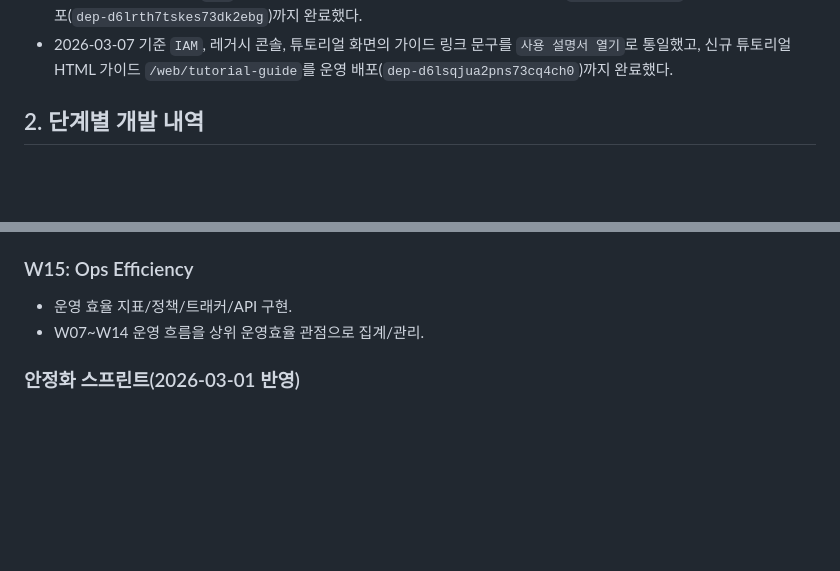
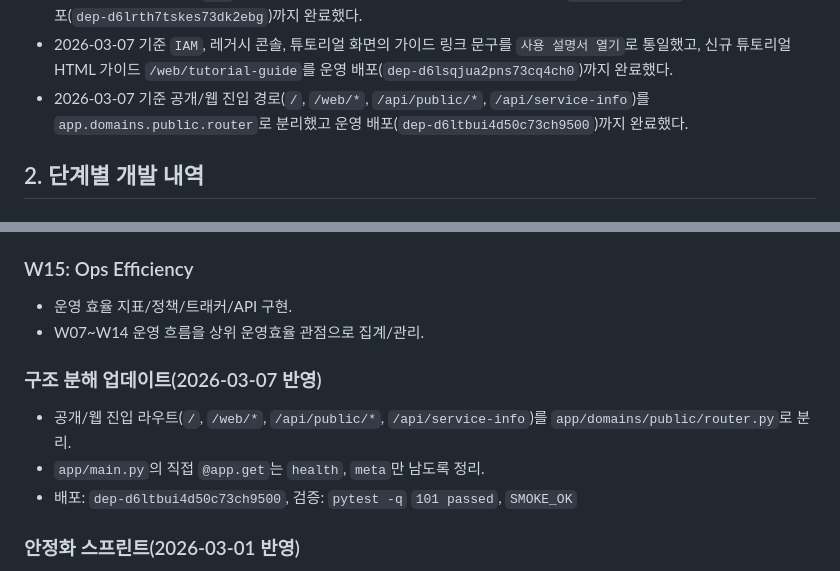
Before and after one commit to guige01-guinsa/ka-facility-os, a Markdown page: docs/DEVELOPMENT_REPORT_2026-03-01.md, 2 parts joined by grey strips. GitHub-like rendering; blank space fills up the shorter version.

Commit message:
Document public router extraction

```diff
--- a/docs/DEVELOPMENT_REPORT_2026-03-01.md
+++ b/docs/DEVELOPMENT_REPORT_2026-03-01.md
@@ -19,6 +19,7 @@
 - 2026-03-07 기준 IAM 탭 운영 절차를 `권한 확인 -> 사용자 관리 -> 토큰 처리 -> 감사 검증` 순서로 정리한 문서 `docs/IAM_TAB_USER_MANUAL.md`를 추가했다.
 - 2026-03-07 기준 메인 `IAM` 탭 안에서 바로 열 수 있는 링크 버튼과 HTML 가이드 `/web/iam-guide`를 추가했고 운영 배포(`dep-d6lrth7tskes73dk2ebg`)까지 완료했다.
 - 2026-03-07 기준 `IAM`, 레거시 콘솔, 튜토리얼 화면의 가이드 링크 문구를 `사용 설명서 열기`로 통일했고, 신규 튜토리얼 HTML 가이드 `/web/tutorial-guide`를 운영 배포(`dep-d6lsqjua2pns73cq4ch0`)까지 완료했다.
+- 2026-03-07 기준 공개/웹 진입 경로(`/`, `/web/*`, `/api/public/*`, `/api/service-info`)를 `app.domains.public.router`로 분리했고 운영 배포(`dep-d6ltbui4d50c73ch9500`)까지 완료했다.
 
 ## 2. 단계별 개발 내역
 
@@ -108,6 +109,11 @@
 - 운영 효율 지표/정책/트래커/API 구현.
 - W07~W14 운영 흐름을 상위 운영효율 관점으로 집계/관리.
 
+### 구조 분해 업데이트(2026-03-07 반영)
+- 공개/웹 진입 라우트(`/`, `/web/*`, `/api/public/*`, `/api/service-info`)를 `app/domains/public/router.py`로 분리.
+- `app/main.py`의 직접 `@app.get`는 `health`, `meta`만 남도록 정리.
+- 배포: `dep-d6ltbui4d50c73ch9500`, 검증: `pytest -q` `101 passed`, `SMOKE_OK`
+
 ### 안정화 스프린트(2026-03-01 반영)
 - 성능: 주요 API P95 지연 모니터 API 추가
   - `GET /api/ops/performance/api-latency`
```
Also changed, not shown: docs/ROADMAP_NEXT.md (+3 -1 lines).
